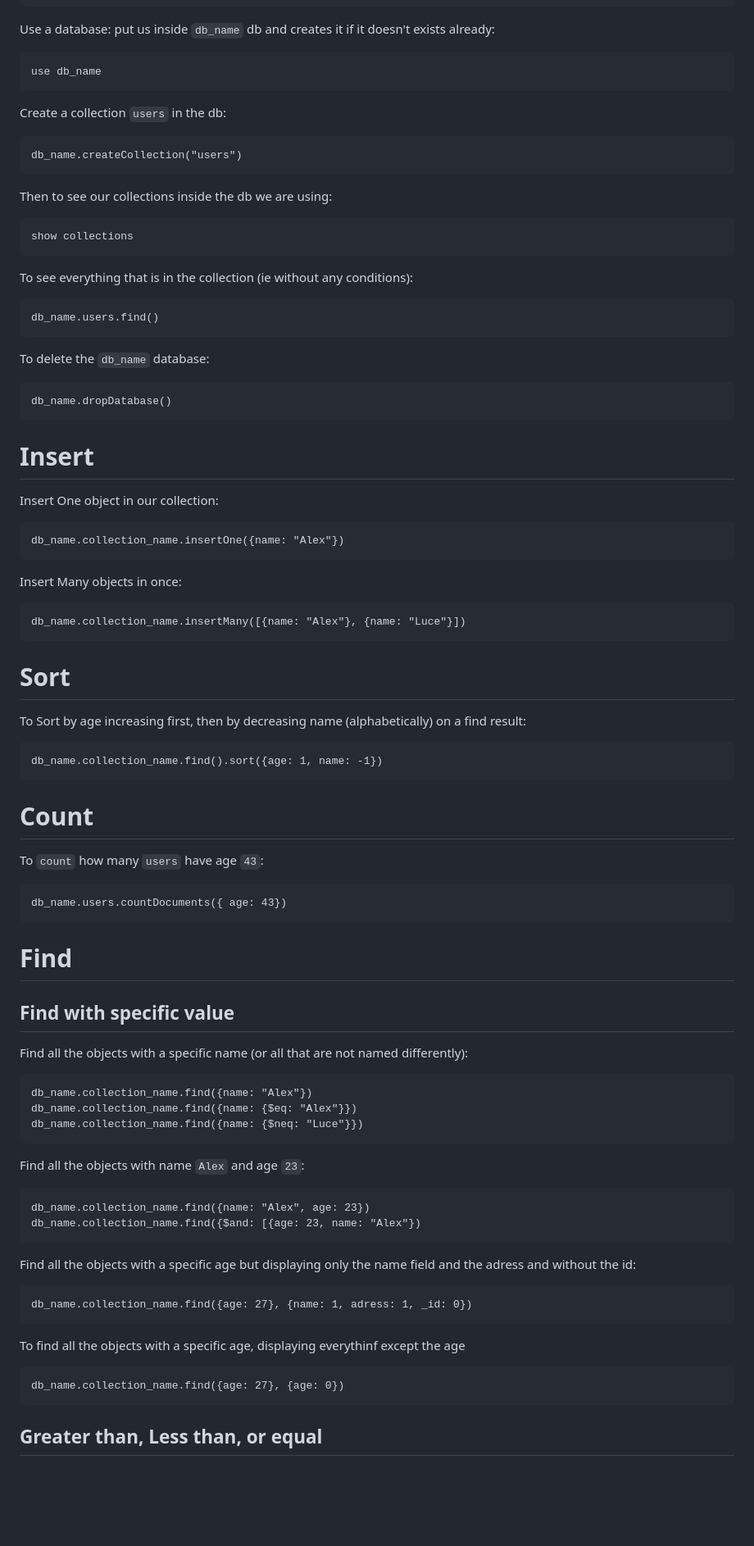
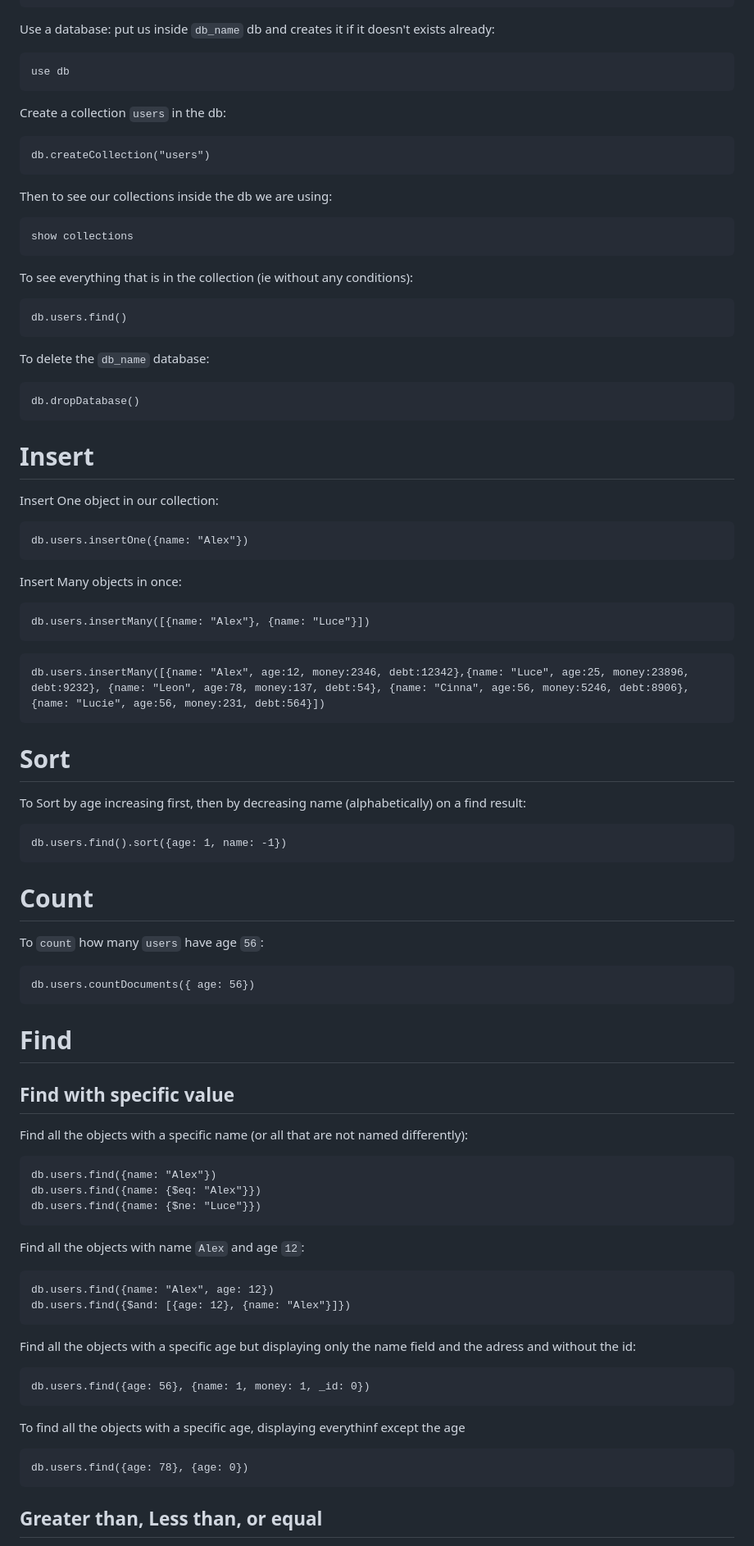
Before and after one commit to cubouyaka/Cheat-Sheets, a Markdown page: Mongo DB.md, the part around one of its changes. Shown at 82% size. Rendered like a GitHub page; blank space fills up the shorter version.

````diff
--- a/Mongo DB.md
+++ b/Mongo DB.md
@@ -13,12 +13,12 @@ show dbs
 
 Use a database: put us inside `db_name` db and creates it if it doesn't exists already:
 ```mongosh
-use db_name
+use db
 ```
 
 Create a collection `users` in the db:
 ```mongosh
-db_name.createCollection("users")
+db.createCollection("users")
 ```
 
 Then to see our collections inside the db we are using:
@@ -28,40 +28,43 @@ show collections
 
 To see everything that is in the collection (ie without any conditions):
 ```mongosh
-db_name.users.find()
+db.users.find()
 ```
 
 To delete the `db_name` database:
 ```mongosh
-db_name.dropDatabase()
+db.dropDatabase()
 ```
 
 # Insert
 
 Insert One object in our collection:
 ```mongosh
-db_name.collection_name.insertOne({name: "Alex"})
+db.users.insertOne({name: "Alex"})
 ```
 Insert Many objects in once:
 ```mongosh
-db_name.collection_name.insertMany([{name: "Alex"}, {name: "Luce"}])
+db.users.insertMany([{name: "Alex"}, {name: "Luce"}])
 ```
 
+```mongosh
+db.users.insertMany([{name: "Alex", age:12, money:2346, debt:12342},{name: "Luce", age:25, money:23896, debt:9232}, {name: "Leon", age:78, money:137, debt:54}, {name: "Cinna", age:56, money:5246, debt:8906},{name: "Lucie", age:56, money:231, debt:564}])
+```
 
 
 # Sort
 
 To Sort by age increasing first, then by decreasing name (alphabetically) on a find result:
 ```mongosh
-db_name.collection_name.find().sort({age: 1, name: -1})
+db.users.find().sort({age: 1, name: -1})
 ```
 
 
 # Count
 
-To `count` how many `users` have age `43`:
+To `count` how many `users` have age `56`:
 ```mongosh
-db_name.users.countDocuments({ age: 43})
+db.users.countDocuments({ age: 56})
 ```
 
 # Find
@@ -70,25 +73,25 @@ db_name.users.countDocuments({ age: 43})
 
 Find all the objects with a specific name (or all that are not named differently):
 ```mongosh
-db_name.collection_name.find({name: "Alex"})
-db_name.collection_name.find({name: {$eq: "Alex"}})
-db_name.collection_name.find({name: {$neq: "Luce"}})
+db.users.find({name: "Alex"})
+db.users.find({name: {$eq: "Alex"}})
+db.users.find({name: {$ne: "Luce"}})
 ```
 
-Find all the objects with name `Alex` and age `23`:
+Find all the objects with name `Alex` and age `12`:
 ```mongosh
-db_name.collection_name.find({name: "Alex", age: 23})
-db_name.collection_name.find({$and: [{age: 23, name: "Alex"})
+db.users.find({name: "Alex", age: 12})
+db.users.find({$and: [{age: 12}, {name: "Alex"}]})
 ```
 
 Find all the objects with a specific age but displaying only the name field and the adress and without the id:
 ```mongosh
-db_name.collection_name.find({age: 27}, {name: 1, adress: 1, _id: 0})
+db.users.find({age: 56}, {name: 1, money: 1, _id: 0})
 ```
 
 To find all the objects with a specific age, displaying everythinf except the age
 ```mongosh
-db_name.collection_name.find({age: 27}, {age: 0})
+db.users.find({age: 78}, {age: 0})
 ```
 
 ## Greater than, Less than, or equal
````
Also changed, not shown: other parts of Mongo DB.md (+25 -25 lines).
